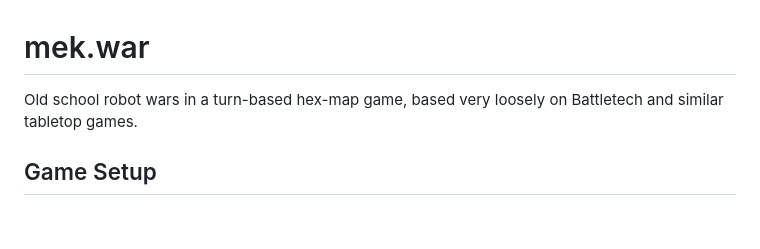
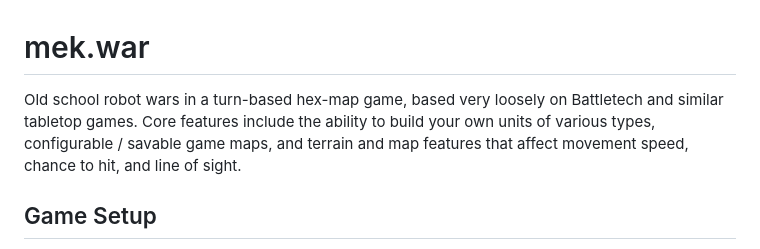
Before and after one commit to aidrianoconnor/mek.war, a Markdown page: README.md, the part around the change. GitHub-like rendering; blank space fills up the shorter version.

```diff
--- a/README.md
+++ b/README.md
@@ -1,5 +1,5 @@
 # mek.war
-Old school robot wars in a turn-based hex-map game, based very loosely on Battletech and similar tabletop games.
+Old school robot wars in a turn-based hex-map game, based very loosely on Battletech and similar tabletop games.  Core features include the ability to build your own units of various types, configurable / savable game maps, and terrain and map features that affect movement speed, chance to hit, and line of sight.
 
 ## Game Setup
 
```
